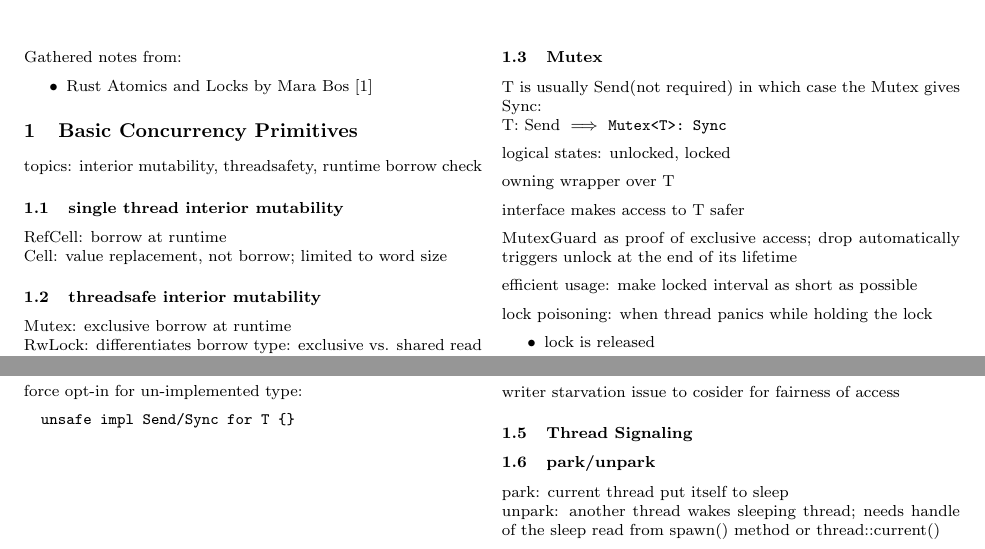
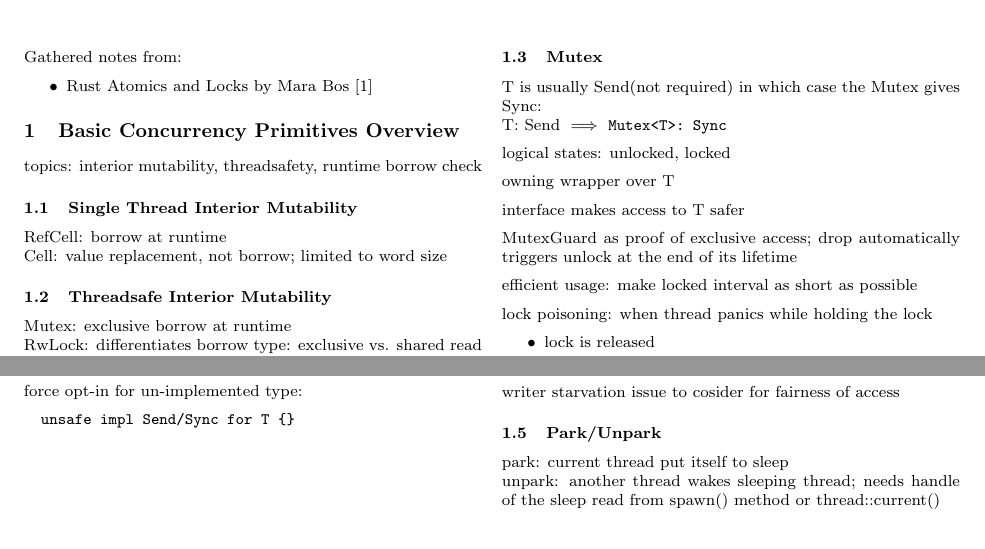
Before and after one commit to exbibyte/notes_atomics, a LaTeX document (notebook.tex): two parts of page 1 of 11, joined at a grey line, cut so that both start at the same text. Compiled offline with pdfLaTeX.

Commit message:
adjust some text formatting

```diff
--- a/notebook.tex
+++ b/notebook.tex
@@ -84,14 +84,14 @@
   \item Rust Atomics and Locks by Mara Bos \cite{rustatomicsbook}
   \end{itemize}
 
-  \section{Basic Concurrency Primitives}
+  \section{Basic Concurrency Primitives Overview}
   topics: interior mutability, threadsafety, runtime borrow check
 
-  \subsection{single thread interior mutability}
+  \subsection{Single Thread Interior Mutability}
   RefCell: borrow at runtime\\
   Cell: value replacement, not borrow; limited to word size
 
-  \subsection{threadsafe interior mutability}
+  \subsection{Threadsafe Interior Mutability}
   Mutex: exclusive borrow at runtime\\
   RwLock: differentiates borrow type: exclusive vs. shared read only\\
   Atomics: value replacement, not borrow; limited to word size\\
@@ -174,9 +174,7 @@ if let ... = ... {
 
   writer starvation issue to cosider for fairness of access
 
-  \subsection{Thread Signaling}
-
-  \subsection{park/unpark}
+  \subsection{Park/Unpark}
   park: current thread put itself to sleep\\
   unpark: another thread wakes sleeping thread; needs handle of the sleep read from spawn() method or thread::current()
 
```
Also changed, not shown: notebook.pdf.
